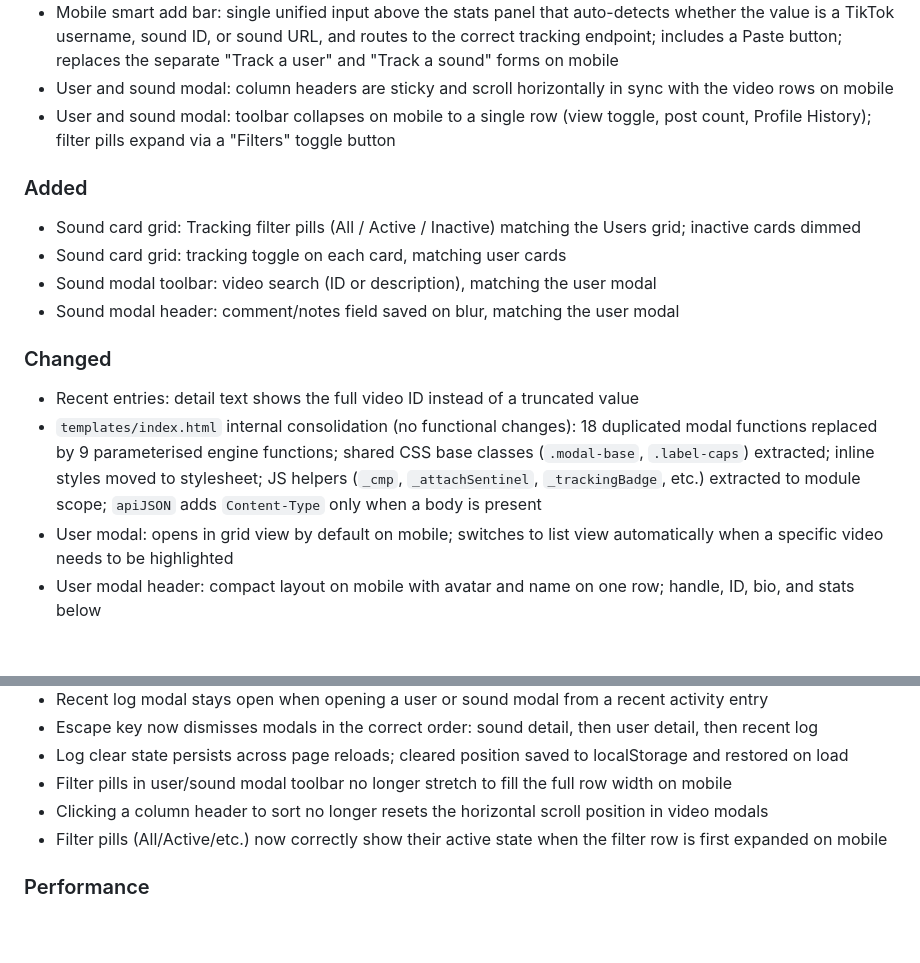
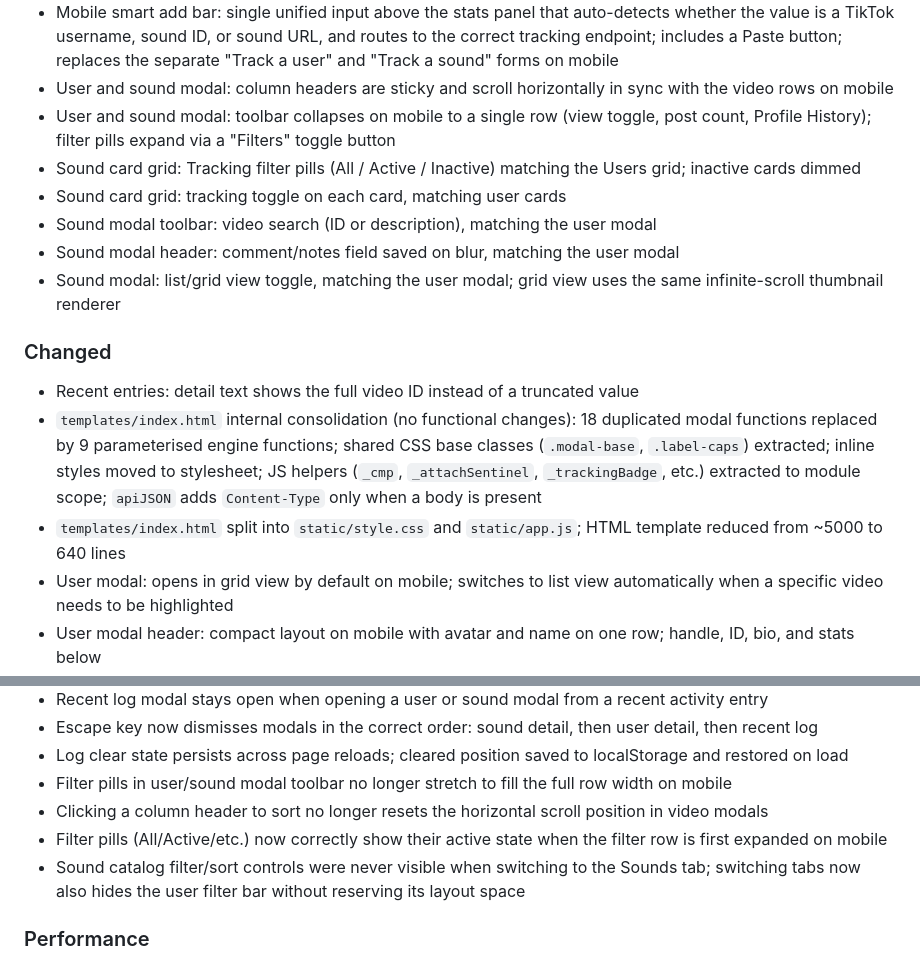
Before and after one commit to nikolainyegaard/tiktok-downloader, a Markdown page: CHANGELOG.md, 2 parts joined by grey strips. Drawn GitHub-style; blank space fills up the shorter version.

```diff
--- a/CHANGELOG.md
+++ b/CHANGELOG.md
@@ -14,16 +14,16 @@ and this project adheres to [Semantic Versioning](https://semver.org/spec/v2.0.0
 - Mobile smart add bar: single unified input above the stats panel that auto-detects whether the value is a TikTok username, sound ID, or sound URL, and routes to the correct tracking endpoint; includes a Paste button; replaces the separate "Track a user" and "Track a sound" forms on mobile
 - User and sound modal: column headers are sticky and scroll horizontally in sync with the video rows on mobile
 - User and sound modal: toolbar collapses on mobile to a single row (view toggle, post count, Profile History); filter pills expand via a "Filters" toggle button
-
-### Added
 - Sound card grid: Tracking filter pills (All / Active / Inactive) matching the Users grid; inactive cards dimmed
 - Sound card grid: tracking toggle on each card, matching user cards
 - Sound modal toolbar: video search (ID or description), matching the user modal
 - Sound modal header: comment/notes field saved on blur, matching the user modal
+- Sound modal: list/grid view toggle, matching the user modal; grid view uses the same infinite-scroll thumbnail renderer
 
 ### Changed
 - Recent entries: detail text shows the full video ID instead of a truncated value
 - `templates/index.html` internal consolidation (no functional changes): 18 duplicated modal functions replaced by 9 parameterised engine functions; shared CSS base classes (`.modal-base`, `.label-caps`) extracted; inline styles moved to stylesheet; JS helpers (`_cmp`, `_attachSentinel`, `_trackingBadge`, etc.) extracted to module scope; `apiJSON` adds `Content-Type` only when a body is present
+- `templates/index.html` split into `static/style.css` and `static/app.js`; HTML template reduced from ~5000 to 640 lines
 - User modal: opens in grid view by default on mobile; switches to list view automatically when a specific video needs to be highlighted
 - User modal header: compact layout on mobile with avatar and name on one row; handle, ID, bio, and stats below
 - Bio in user modal: collapsed to a single truncated line by default; tap to expand inline, tap again to collapse
@@ -39,6 +39,7 @@ and this project adheres to [Semantic Versioning](https://semver.org/spec/v2.0.0
 - Filter pills in user/sound modal toolbar no longer stretch to fill the full row width on mobile
 - Clicking a column header to sort no longer resets the horizontal scroll position in video modals
 - Filter pills (All/Active/etc.) now correctly show their active state when the filter row is first expanded on mobile
+- Sound catalog filter/sort controls were never visible when switching to the Sounds tab; switching tabs now also hides the user filter bar without reserving its layout space
 
 ### Performance
 - Recent activity panel: `_recentDate` pre-captures the current time once per render batch instead of once per entry
```
